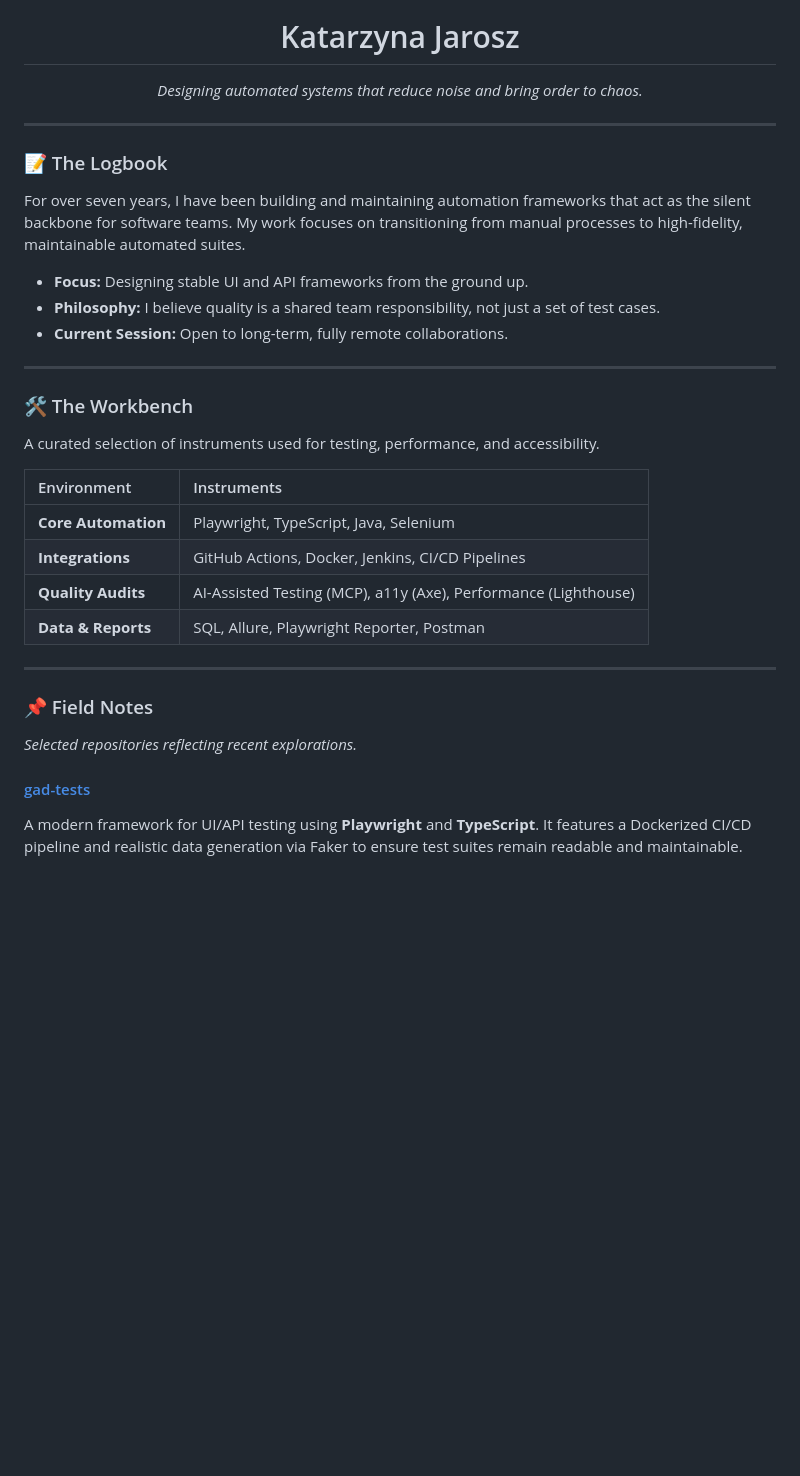
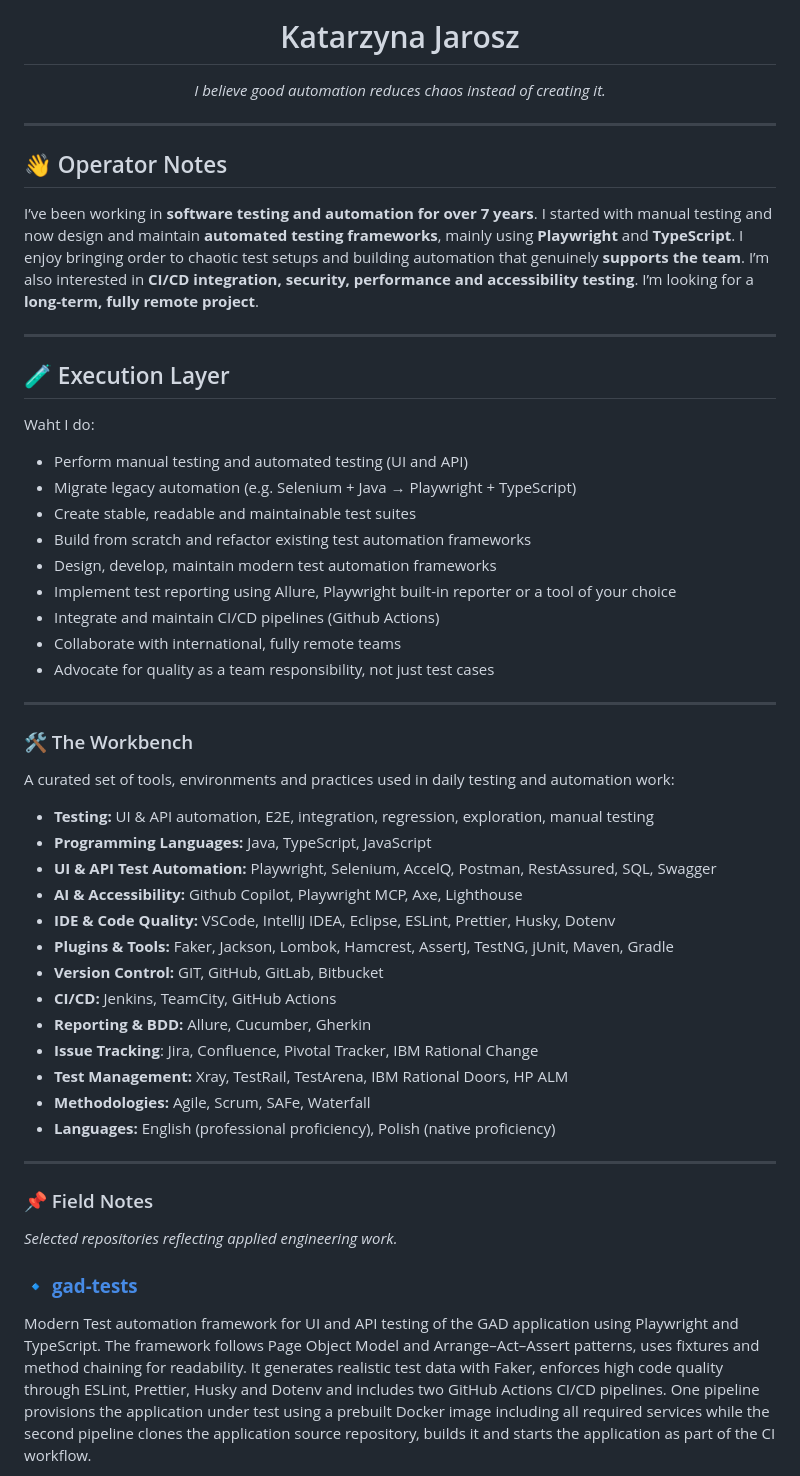
Before and after one commit to bike7/bike7, a Markdown page: README.md, the part around one of its changes. Drawn GitHub-style; blank space fills up the shorter version.

```diff
--- a/README.md
+++ b/README.md
@@ -7,38 +5,56 @@
 <div align="center">
   <h1>Katarzyna Jarosz</h1>
-  <p><i>Designing automated systems that reduce noise and bring order to chaos.</i></p>
+  <p><i>I believe good automation reduces chaos instead of creating it.</i></p>
 </div>
 
 ---
 
-### 📝 The Logbook
+## 👋 Operator Notes
 
-For over seven years, I have been building and maintaining automation frameworks that act as the silent backbone for software teams. My work focuses on transitioning from manual processes to high-fidelity, maintainable automated suites.
+I’ve been working in **software testing and automation for over 7 years**.  I started with manual testing and now design and maintain **automated testing frameworks**, mainly using **Playwright** and **TypeScript**.  I enjoy bringing order to chaotic test setups and building automation that genuinely **supports the team**.  I’m also interested in **CI/CD integration, security, performance and accessibility testing**.  I’m looking for a **long-term, fully remote project**.
 
-- **Focus:** Designing stable UI and API frameworks from the ground up.
-- **Philosophy:** I believe quality is a shared team responsibility, not just a set of test cases.
-- **Current Session:** Open to long-term, fully remote collaborations.
+---
+
+## 🧪 Execution Layer
+
+Waht I do:
+- Perform manual testing and automated testing (UI and API)
+- Migrate legacy automation (e.g. Selenium + Java → Playwright + TypeScript)
+- Create stable, readable and maintainable test suites
+- Build from scratch and refactor existing test automation frameworks
+- Design, develop, maintain modern test automation frameworks
+- Implement test reporting using Allure, Playwright built-in reporter or a tool of your choice
+- Integrate and maintain CI/CD pipelines (Github Actions)
+- Collaborate with international, fully remote teams
+- Advocate for quality as a team responsibility, not just test cases
 
 ---
 
 ### 🛠 The Workbench
 
-A curated selection of instruments used for testing, performance, and accessibility.
+A curated set of tools, environments and practices used in daily testing and automation work:
 
-| Environment         | Instruments                                                     |
-| :------------------ | :-------------------------------------------------------------- |
-| **Core Automation** | Playwright, TypeScript, Java, Selenium                          |
-| **Integrations**    | GitHub Actions, Docker, Jenkins, CI/CD Pipelines                |
-| **Quality Audits**  | AI-Assisted Testing (MCP), a11y (Axe), Performance (Lighthouse) |
-| **Data & Reports**  | SQL, Allure, Playwright Reporter, Postman                       |
+- **Testing:** UI & API automation, E2E, integration, regression, exploration, manual testing
+- **Programming Languages:** Java, TypeScript, JavaScript
+- **UI & API Test Automation:** Playwright, Selenium, AccelQ, Postman, RestAssured, SQL, Swagger
+- **AI & Accessibility:** Github Copilot, Playwright MCP, Axe, Lighthouse
+- **IDE & Code Quality:** VSCode, IntelliJ IDEA, Eclipse, ESLint, Prettier, Husky, Dotenv
+- **Plugins & Tools:** Faker, Jackson, Lombok, Hamcrest, AssertJ, TestNG, jUnit, Maven, Gradle
+- **Version Control:** GIT, GitHub, GitLab, Bitbucket
+- **CI/CD:** Jenkins, TeamCity, GitHub Actions
+- **Reporting & BDD:** Allure, Cucumber, Gherkin
+- **Issue Tracking**: Jira, Confluence, Pivotal Tracker, IBM Rational Change
+- **Test Management:** Xray, TestRail, TestArena, IBM Rational Doors, HP ALM
+- **Methodologies:** Agile, Scrum, SAFe, Waterfall
+- **Languages:** English (professional proficiency), Polish (native proficiency)
 
 ---
 
 ### 📌 Field Notes
 
-_Selected repositories reflecting recent explorations._
+_Selected repositories reflecting applied engineering work._
 
-#### [gad-tests](https://github.com/bike7/gad-tests)
+### 🔹 **[gad-tests](https://github.com/bike7/gad-tests)**
 
-A modern framework for UI/API testing using **Playwright** and **TypeScript**. It features a Dockerized CI/CD pipeline and realistic data generation via Faker to ensure test suites remain readable and maintainable.
+Modern Test automation framework for UI and API testing of the GAD application using Playwright and TypeScript. The framework follows Page Object Model and Arrange–Act–Assert patterns, uses fixtures and method chaining for readability. It generates realistic test data with Faker, enforces high code quality through ESLint, Prettier, Husky and Dotenv and includes two GitHub Actions CI/CD pipelines. One pipeline provisions the application under test using a prebuilt Docker image including all required services while the second pipeline clones the application source repository, builds it and starts the application as part of the CI workflow.
 
```
Also changed, not shown: other parts of README.md (+33 -21 lines).
